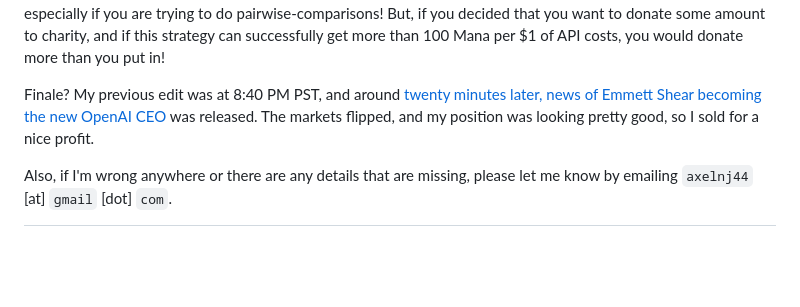
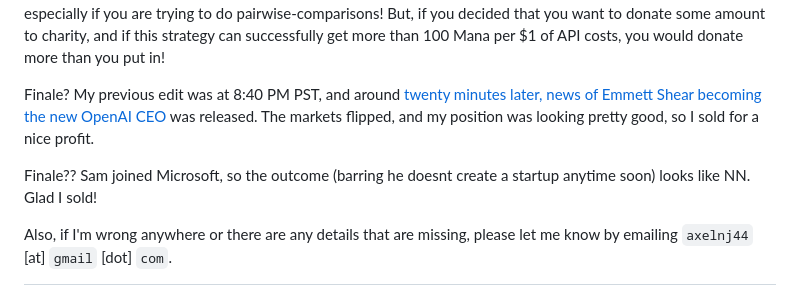
Before and after one commit to Axel-Jacobsen/axel-jacobsen.github.io, a Markdown page: paragraphs/manifold.md, the part around the change. GitHub-like rendering; blank space fills up the shorter version.

```diff
--- a/paragraphs/manifold.md
+++ b/paragraphs/manifold.md
@@ -35,6 +35,8 @@ Finally-finally: Maybe it would be possible to get an LLM to find correlated mar
 
 Finale? My previous edit was at 8:40 PM PST, and around [twenty minutes later, news of Emmett Shear becoming the new OpenAI CEO](https://www.theinformation.com/articles/breaking-sam-altman-will-not-return-as-ceo-of-openai) was released. The markets flipped, and my position was looking pretty good, so I sold for a nice profit.
 
+Finale?? Sam joined Microsoft, so the outcome (barring he doesnt create a startup anytime soon) looks like NN. Glad I sold!
+
 Also, if I'm wrong anywhere or there are any details that are missing, please let me know by emailing `axelnj44` [at] `gmail` [dot] `com`.
 
 [^1]: Is this actually called arbitrage? I think it would be in the case where `YY` and `NN` are impossible. In the real world case, I guess this would be called hedging your bets? Dunno.
```
